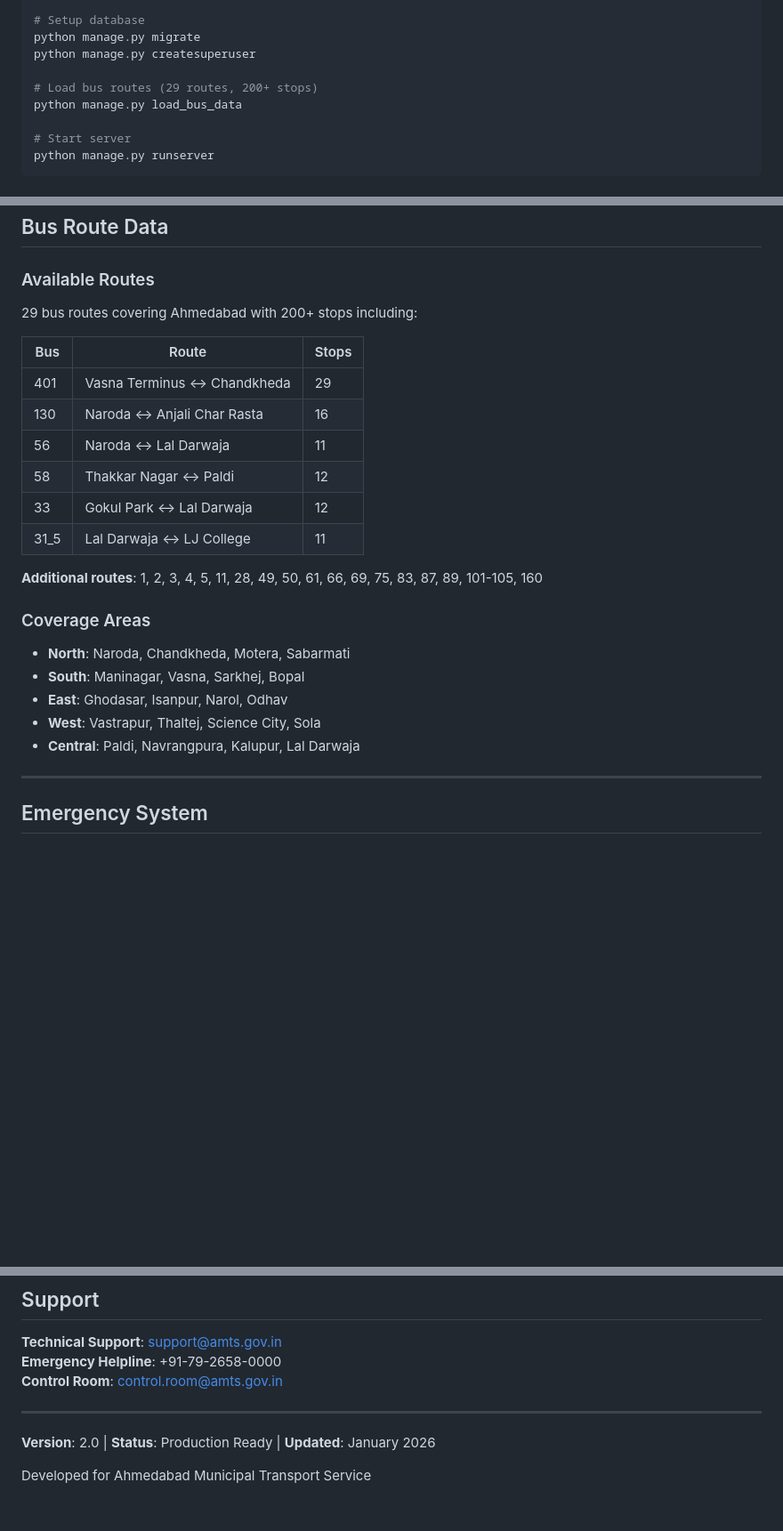
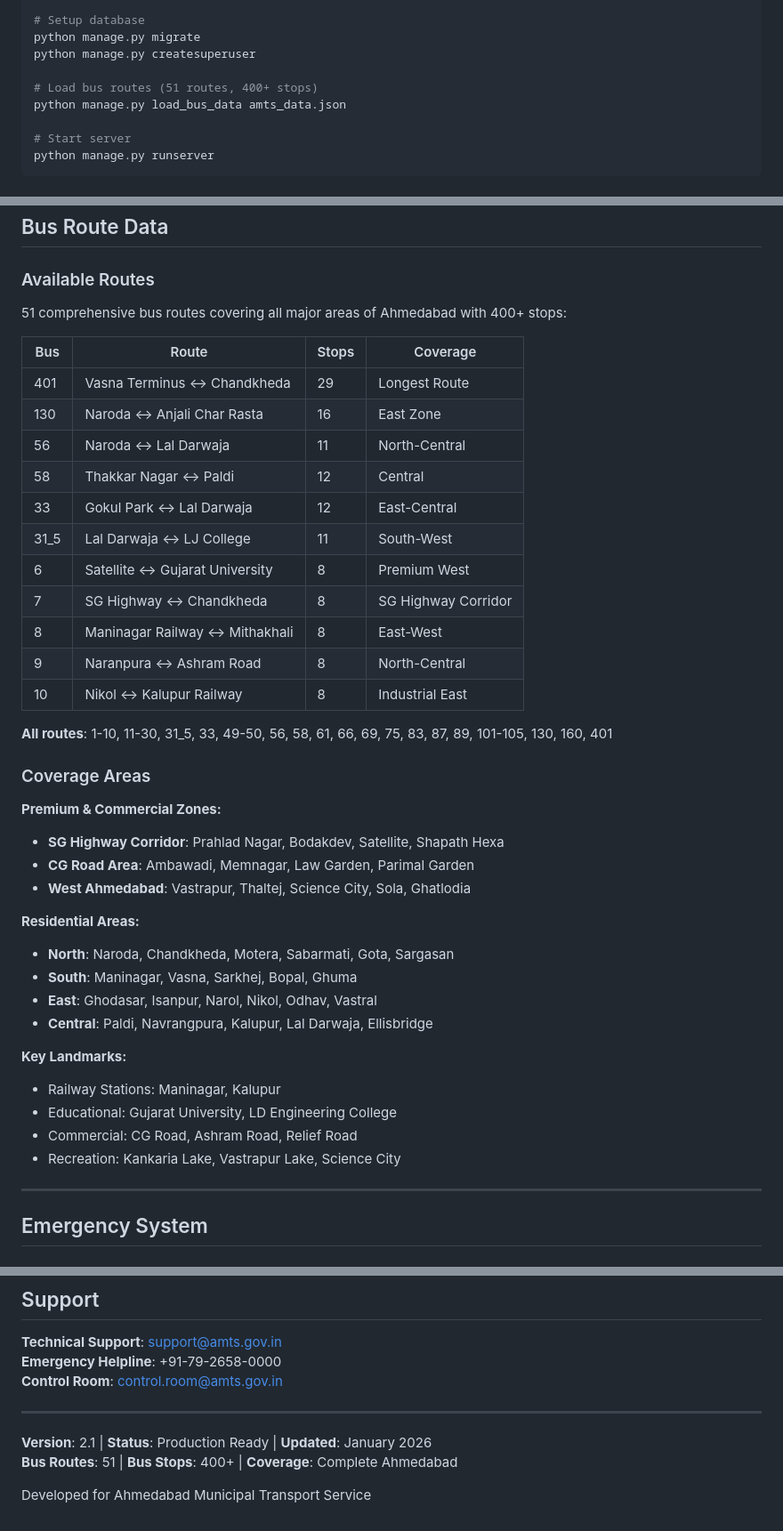
Before and after one commit to Pranay-Suthar/AMTS, a Markdown page: README.md, 3 parts joined by grey strips. Shown at 89% size. GitHub-like rendering; blank space fills up the shorter version.

```diff
--- a/README.md
+++ b/README.md
@@ -42,8 +42,8 @@ DEBUG=True
 python manage.py migrate
 python manage.py createsuperuser
 
-# Load bus routes (29 routes, 200+ stops)
-python manage.py load_bus_data
+# Load bus routes (51 routes, 400+ stops)
+python manage.py load_bus_data amts_data.json
 
 # Start server
 python manage.py runserver
@@ -61,26 +61,42 @@ python manage.py runserver
 
 ### Available Routes
 
-29 bus routes covering Ahmedabad with 200+ stops including:
+51 comprehensive bus routes covering all major areas of Ahmedabad with 400+ stops:
 
-| Bus | Route | Stops |
-|-----|-------|-------|
-| 401 | Vasna Terminus ↔ Chandkheda | 29 |
-| 130 | Naroda ↔ Anjali Char Rasta | 16 |
-| 56 | Naroda ↔ Lal Darwaja | 11 |
-| 58 | Thakkar Nagar ↔ Paldi | 12 |
-| 33 | Gokul Park ↔ Lal Darwaja | 12 |
-| 31_5 | Lal Darwaja ↔ LJ College | 11 |
+| Bus | Route | Stops | Coverage |
+|-----|-------|-------|----------|
+| 401 | Vasna Terminus ↔ Chandkheda | 29 | Longest Route |
+| 130 | Naroda ↔ Anjali Char Rasta | 16 | East Zone |
+| 56 | Naroda ↔ Lal Darwaja | 11 | North-Central |
+| 58 | Thakkar Nagar ↔ Paldi | 12 | Central |
+| 33 | Gokul Park ↔ Lal Darwaja | 12 | East-Central |
+| 31_5 | Lal Darwaja ↔ LJ College | 11 | South-West |
+| 6 | Satellite ↔ Gujarat University | 8 | Premium West |
+| 7 | SG Highway ↔ Chandkheda | 8 | SG Highway Corridor |
+| 8 | Maninagar Railway ↔ Mithakhali | 8 | East-West |
+| 9 | Naranpura ↔ Ashram Road | 8 | North-Central |
+| 10 | Nikol ↔ Kalupur Railway | 8 | Industrial East |
 
-**Additional routes**: 1, 2, 3, 4, 5, 11, 28, 49, 50, 61, 66, 69, 75, 83, 87, 89, 101-105, 160
+**All routes**: 1-10, 11-30, 31_5, 33, 49-50, 56, 58, 61, 66, 69, 75, 83, 87, 89, 101-105, 130, 160, 401
 
 ### Coverage Areas
 
-- **North**: Naroda, Chandkheda, Motera, Sabarmati
-- **South**: Maninagar, Vasna, Sarkhej, Bopal
-- **East**: Ghodasar, Isanpur, Narol, Odhav
-- **West**: Vastrapur, Thaltej, Science City, Sola
-- **Central**: Paldi, Navrangpura, Kalupur, Lal Darwaja
+**Premium & Commercial Zones:**
+- **SG Highway Corridor**: Prahlad Nagar, Bodakdev, Satellite, Shapath Hexa
+- **CG Road Area**: Ambawadi, Memnagar, Law Garden, Parimal Garden
+- **West Ahmedabad**: Vastrapur, Thaltej, Science City, Sola, Ghatlodia
+
+**Residential Areas:**
+- **North**: Naroda, Chandkheda, Motera, Sabarmati, Gota, Sargasan
+- **South**: Maninagar, Vasna, Sarkhej, Bopal, Ghuma
+- **East**: Ghodasar, Isanpur, Narol, Nikol, Odhav, Vastral
+- **Central**: Paldi, Navrangpura, Kalupur, Lal Darwaja, Ellisbridge
+
+**Key Landmarks:**
+- Railway Stations: Maninagar, Kalupur
+- Educational: Gujarat University, LD Engineering College
+- Commercial: CG Road, Ashram Road, Relief Road
+- Recreation: Kankaria Lake, Vastrapur Lake, Science City
 
 ---
 
@@ -176,6 +192,7 @@ AMTS/
 
 ---
 
-**Version**: 2.0 | **Status**: Production Ready | **Updated**: January 2026
+**Version**: 2.1 | **Status**: Production Ready | **Updated**: January 2026
+**Bus Routes**: 51 | **Bus Stops**: 400+ | **Coverage**: Complete Ahmedabad
 
 Developed for Ahmedabad Municipal Transport Service
```
